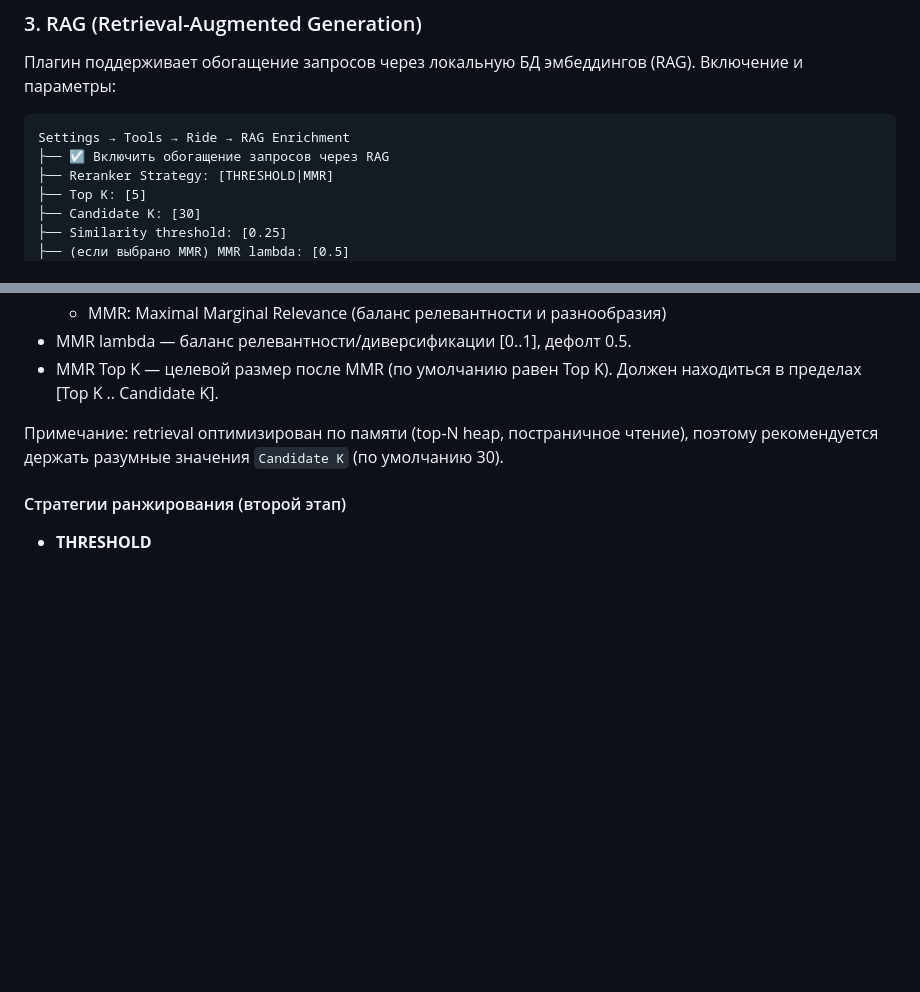
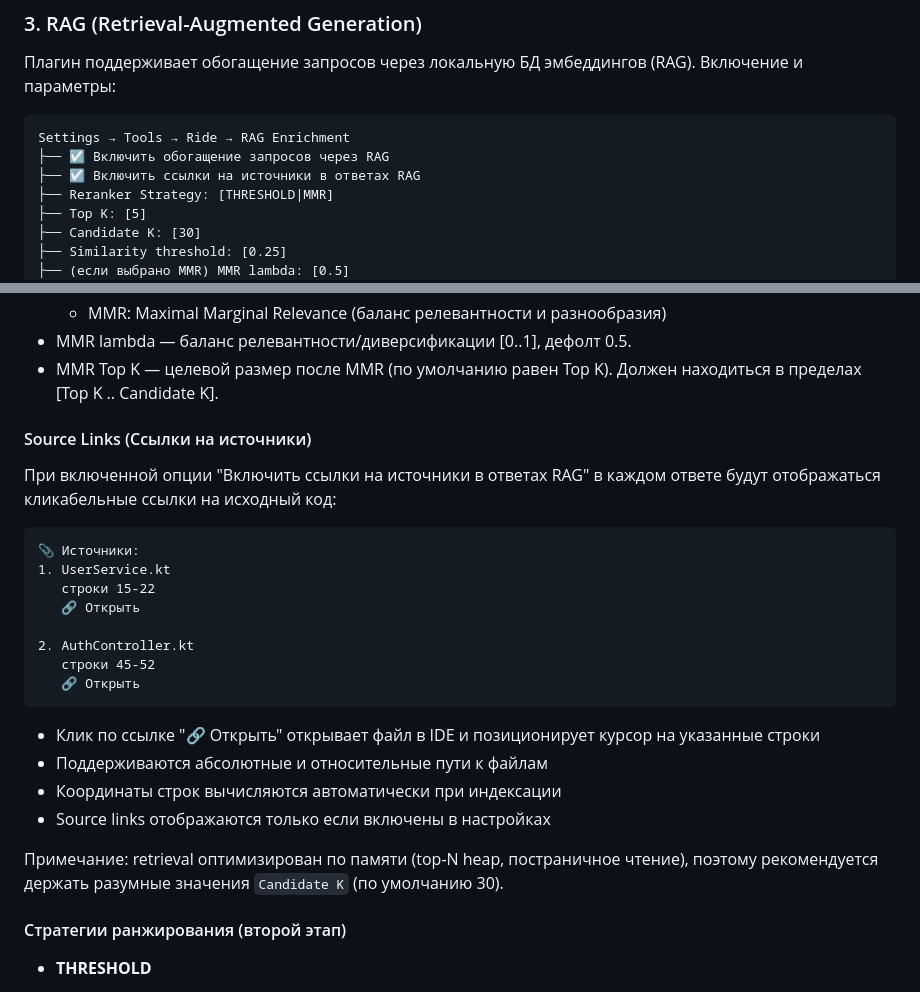
Before and after one commit to Aristman/ride, a Markdown page: README.md, 2 parts joined by grey strips. Rendered like a GitHub page; blank space fills up the shorter version.

````diff
--- a/README.md
+++ b/README.md
@@ -166,6 +166,7 @@ cd ride
 ```
 Settings → Tools → Ride → RAG Enrichment
 ├── ☑ Включить обогащение запросов через RAG
+├── ☑ Включить ссылки на источники в ответах RAG
 ├── Reranker Strategy: [THRESHOLD|MMR]
 ├── Top K: [5]
 ├── Candidate K: [30]
@@ -182,6 +183,26 @@ Settings → Tools → Ride → RAG Enrichment
   - MMR: Maximal Marginal Relevance (баланс релевантности и разнообразия)
 - MMR lambda — баланс релевантности/диверсификации [0..1], дефолт 0.5.
 - MMR Top K — целевой размер после MMR (по умолчанию равен Top K). Должен находиться в пределах [Top K .. Candidate K].
+
+#### Source Links (Ссылки на источники)
+
+При включенной опции "Включить ссылки на источники в ответах RAG" в каждом ответе будут отображаться кликабельные ссылки на исходный код:
+
+```
+📎 Источники:
+1. UserService.kt
+   строки 15-22
+   🔗 Открыть
+
+2. AuthController.kt
+   строки 45-52
+   🔗 Открыть
+```
+
+- Клик по ссылке "🔗 Открыть" открывает файл в IDE и позиционирует курсор на указанные строки
+- Поддерживаются абсолютные и относительные пути к файлам
+- Координаты строк вычисляются автоматически при индексации
+- Source links отображаются только если включены в настройках
 
 Примечание: retrieval оптимизирован по памяти (top-N heap, постраничное чтение), поэтому рекомендуется держать разумные значения `Candidate K` (по умолчанию 30).
 
````
Also changed, not shown: docs/roadmaps/21_rag-chunk-source-links.md (+35 -11 lines).
